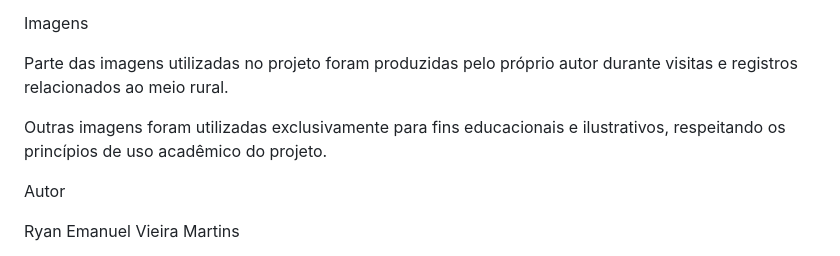
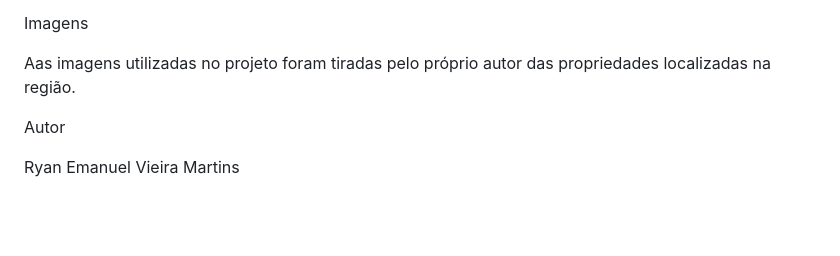
Before and after one commit to viryan224/Raizes-do-futuro, a Markdown page: README.md, the part around the change. GitHub-like rendering; blank space fills up the shorter version.

```diff
--- a/README.md
+++ b/README.md
@@ -32,9 +32,8 @@ Tecnologias Utilizadas
 
 Imagens
 
-Parte das imagens utilizadas no projeto foram produzidas pelo próprio autor durante visitas e registros relacionados ao meio rural.
+Aas imagens utilizadas no projeto foram tiradas pelo próprio autor das propriedades localizadas na região.
 
-Outras imagens foram utilizadas exclusivamente para fins educacionais e ilustrativos, respeitando os princípios de uso acadêmico do projeto.
 
 Autor
 
```
